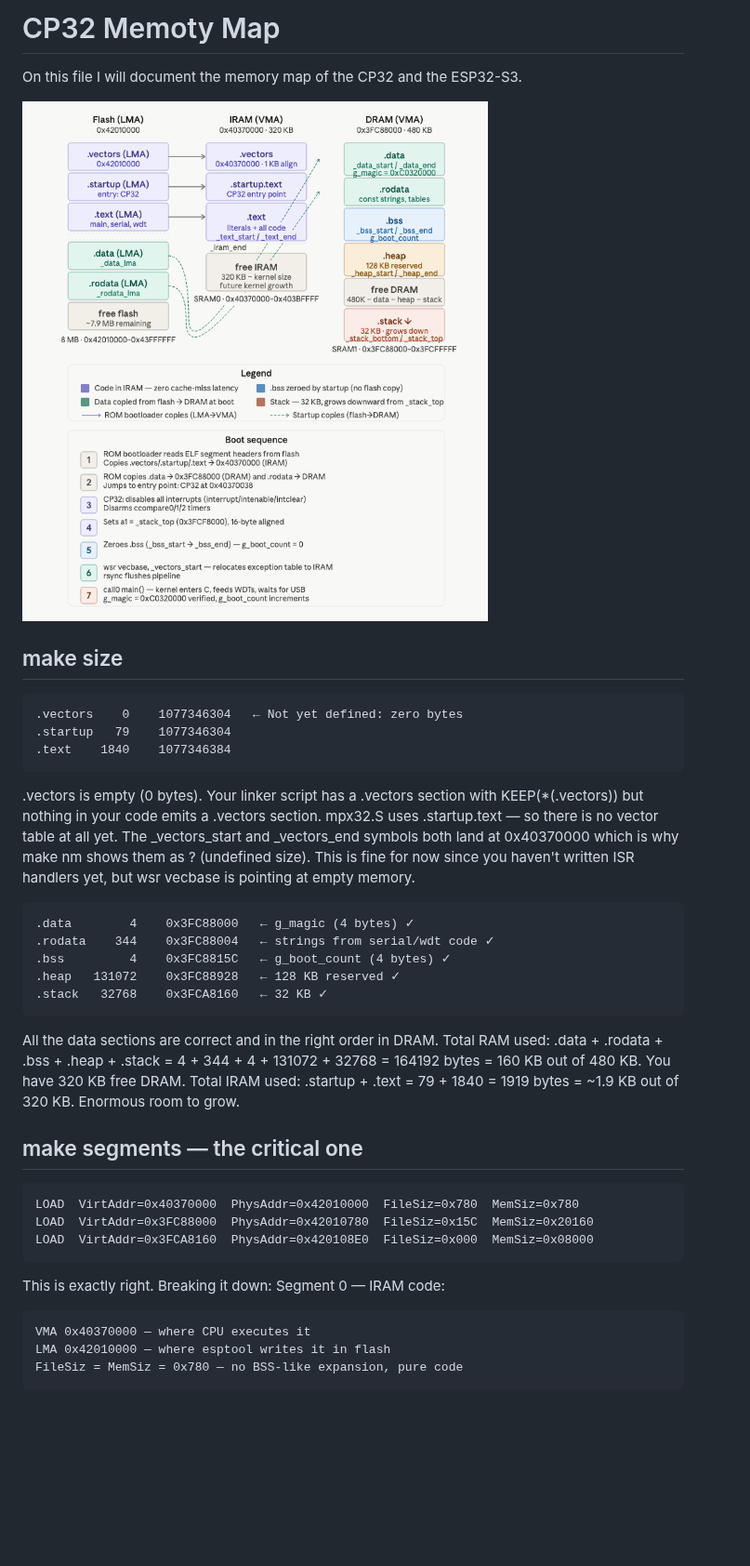
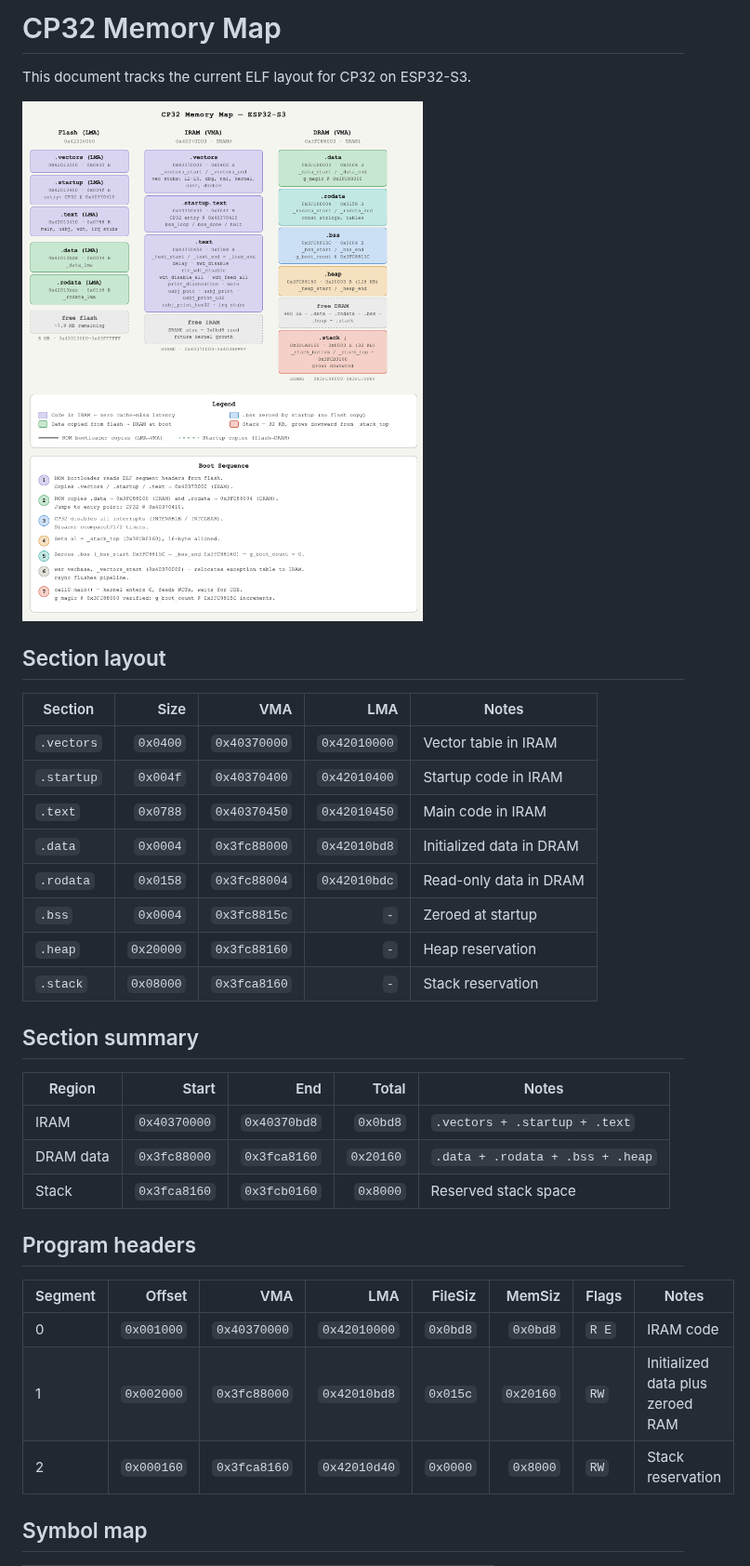
Before and after one commit to birapjr/cp32, a Markdown page: docs/CP32-Memory-Map.md, the part around one of its changes. Shown at 93% size. GitHub-like rendering; pictures changed too: docs/cp32-memory-map.png; blank space fills up the shorter version.

````diff
--- a/docs/CP32-Memory-Map.md
+++ b/docs/CP32-Memory-Map.md
@@ -1,43 +1,37 @@
-# CP32 Memoty Map
+# CP32 Memory Map
 
-On this file I will document the memory map of the CP32 and the ESP32-S3.
+This document tracks the current ELF layout for CP32 on ESP32-S3.
 
 ![CP32 Memory Map](cp32-memory-map.png)
 
-## make size
+## Section layout
 
-```text
-.vectors    0    1077346304   ← Not yet defined: zero bytes
-.startup   79    1077346304
-.text    1840    1077346384
-```
-.vectors is empty (0 bytes). Your linker script has a .vectors section with KEEP(*(.vectors)) but nothing in your code emits a .vectors section. mpx32.S uses .startup.text — so there is no vector table at all yet. The _vectors_start and _vectors_end symbols both land at 0x40370000 which is why make nm shows them as ? (undefined size). This is fine for now since you haven't written ISR handlers yet, but wsr vecbase is pointing at empty memory.
+| Section | Size | VMA | LMA | Notes |
+|---|---:|---:|---:|---|
+| `.vectors` | `0x0400` | `0x40370000` | `0x42010000` | Vector table in IRAM |
+| `.startup` | `0x004f` | `0x40370400` | `0x42010400` | Startup code in IRAM |
+| `.text` | `0x0788` | `0x40370450` | `0x42010450` | Main code in IRAM |
+| `.data` | `0x0004` | `0x3fc88000` | `0x42010bd8` | Initialized data in DRAM |
+| `.rodata` | `0x0158` | `0x3fc88004` | `0x42010bdc` | Read-only data in DRAM |
+| `.bss` | `0x0004` | `0x3fc8815c` | `-` | Zeroed at startup |
+| `.heap` | `0x20000` | `0x3fc88160` | `-` | Heap reservation |
+| `.stack` | `0x08000` | `0x3fca8160` | `-` | Stack reservation |
 
-```text
-.data        4    0x3FC88000   ← g_magic (4 bytes) ✓
-.rodata    344    0x3FC88004   ← strings from serial/wdt code ✓
-.bss         4    0x3FC8815C   ← g_boot_count (4 bytes) ✓
-.heap   131072    0x3FC88928   ← 128 KB reserved ✓
-.stack   32768    0x3FCA8160   ← 32 KB ✓
-```
+## Section summary
 
-All the data sections are correct and in the right order in DRAM.
-Total RAM used: .data + .rodata + .bss + .heap + .stack = 4 + 344 + 4 + 131072 + 32768 = 164192 bytes = 160 KB out of 480 KB. You have 320 KB free DRAM.
-Total IRAM used: .startup + .text = 79 + 1840 = 1919 bytes = ~1.9 KB out of 320 KB. Enormous room to grow.
+| Region | Start | End | Total | Notes |
+|---|---:|---:|---:|---|
+| IRAM | `0x40370000` | `0x40370bd8` | `0x0bd8` | `.vectors + .startup + .text` |
+| DRAM data | `0x3fc88000` | `0x3fca8160` | `0x20160` | `.data + .rodata + .bss + .heap` |
+| Stack | `0x3fca8160` | `0x3fcb0160` | `0x8000` | Reserved stack space |
 
-## make segments — the critical one
-```text
-LOAD  VirtAddr=0x40370000  PhysAddr=0x42010000  FileSiz=0x780  MemSiz=0x780
-LOAD  VirtAddr=0x3FC88000  PhysAddr=0x42010780  FileSiz=0x15C  MemSiz=0x20160
-LOAD  VirtAddr=0x3FCA8160  PhysAddr=0x420108E0  FileSiz=0x000  MemSiz=0x08000
-```
+## Program headers
 
-This is exactly right. Breaking it down:
-Segment 0 — IRAM code:
+| Segment | Offset | VMA | LMA | FileSiz | MemSiz | Flags | Notes |
+|---|---:|---:|---:|---:|---:|---|---|
+| 0 | `0x001000` | `0x40370000` | `0x42010000` | `0x0bd8` | `0x0bd8` | `R E` | IRAM code |
+| 1 | `0x002000` | `0x3fc88000` | `0x42010bd8` | `0x015c` | `0x20160` | `RW` | Initialized data plus zeroed RAM |
+| 2 | `0x000160` | `0x3fca8160` | `0x42010d40` | `0x0000` | `0x8000` | `RW` | Stack reservation |
 
-```text
-VMA 0x40370000 — where CPU executes it
-LMA 0x42010000 — where esptool writes it in flash
-FileSiz = MemSiz = 0x780 — no BSS-like expansion, pure code
-```
+## Symbol map
 
````
Also changed, not shown: other parts of docs/CP32-Memory-Map.md (+19 -41 lines), 11 other files.
